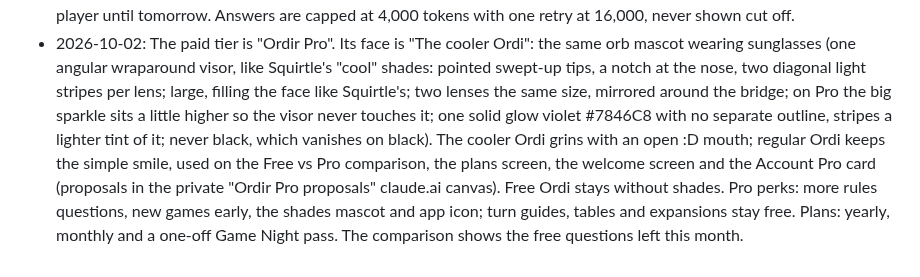
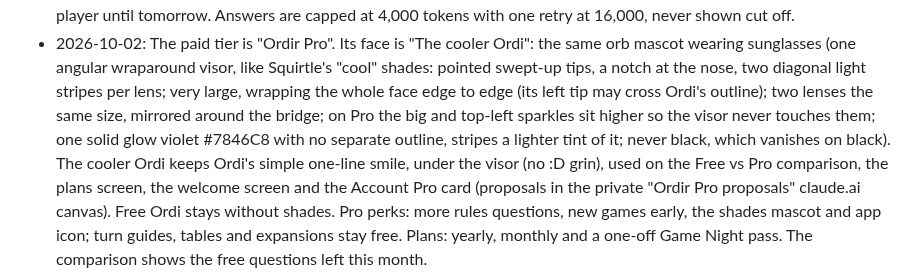
Before and after one commit to guibbscohen/ordir, a Markdown page: .claude/MEMORY.md, the part around the change. Drawn GitHub-style.

Commit message:
Memory: bigger visor again, simple smile back
Co-Authored-By: Claude Opus 5.5 <noreply@anthropic.com>
Claude-Session: https://claude.ai/code/session_012hZjW5ZoWUW3rykkRsqw5n

```diff
--- a/.claude/MEMORY.md
+++ b/.claude/MEMORY.md
@@ -148,10 +148,10 @@ Add new ones as dated bullets; replace a bullet when the user overrides it.
   player until tomorrow. Answers are capped at 4,000 tokens with one retry at 16,000, never shown cut off.
 - 2026-10-02: The paid tier is "Ordir Pro". Its face is "The cooler Ordi": the same orb mascot wearing sunglasses (one
   angular wraparound visor, like Squirtle's "cool" shades: pointed swept-up tips, a notch at the nose, two diagonal light
-  stripes per lens; large, filling the face like Squirtle's; two lenses the same size, mirrored around the bridge; on Pro
-  the big sparkle sits a little higher so the visor never touches it; one solid glow violet #7846C8 with no separate
-  outline, stripes a lighter tint of it; never black, which vanishes on black). The cooler Ordi grins with an open :D
-  mouth; regular Ordi keeps the simple smile, used on the
+  stripes per lens; very large, wrapping the whole face edge to edge (its left tip may cross Ordi's outline); two lenses the
+  same size, mirrored around the bridge; on Pro the big and top-left sparkles sit higher so the visor never touches
+  them; one solid glow violet #7846C8 with no separate outline, stripes a lighter tint of it; never black, which
+  vanishes on black). The cooler Ordi keeps Ordi's simple one-line smile, under the visor (no :D grin), used on the
   Free vs Pro comparison, the plans screen, the welcome screen and the Account Pro card (proposals in the private "Ordir
   Pro proposals" claude.ai canvas). Free Ordi stays without shades. Pro perks: more rules questions, new games early, the
   shades mascot and app icon; turn guides, tables and expansions stay free. Plans: yearly, monthly and a one-off Game
```
